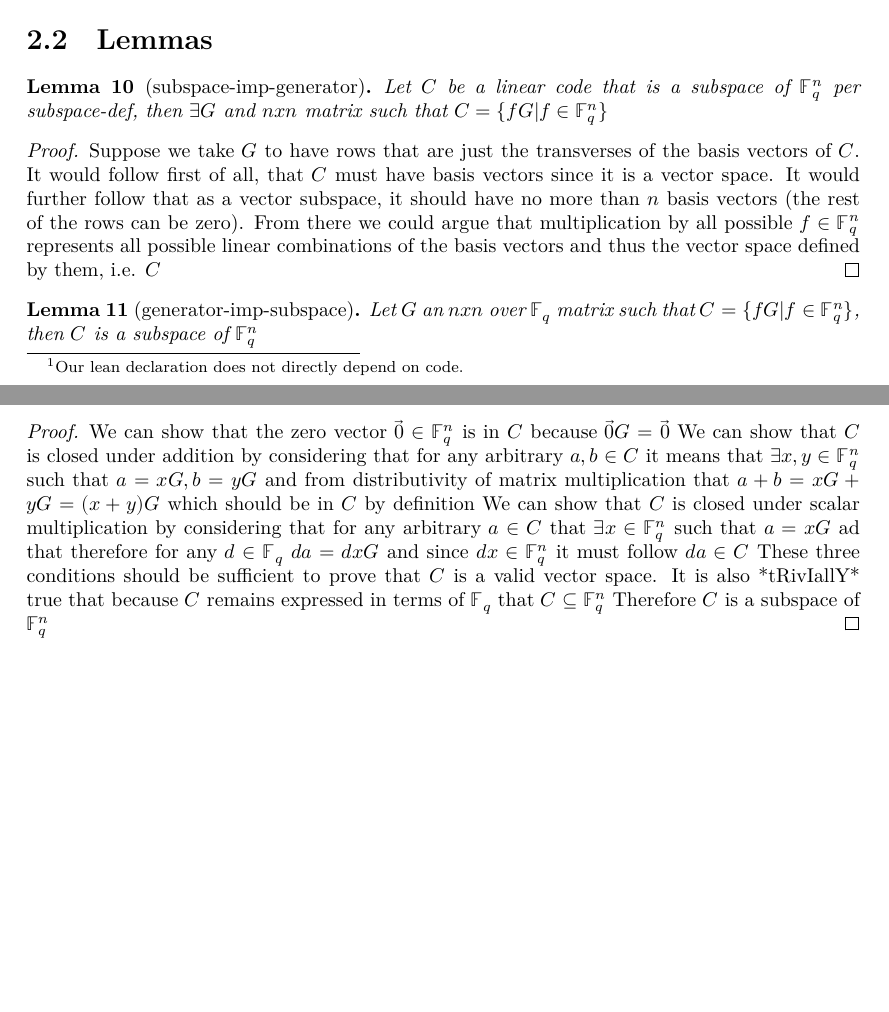
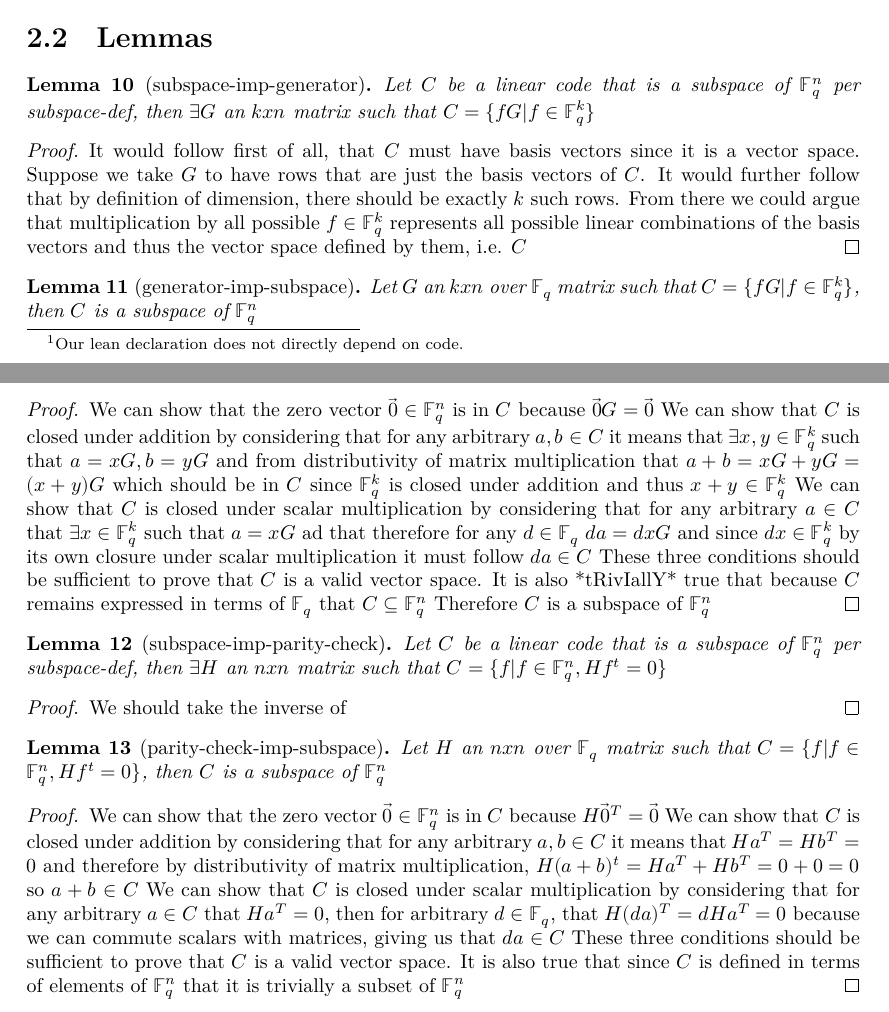
Before and after one commit to wurtylex/LeanECC, a LaTeX document (blueprint/src/print.tex, which reads blueprint/src/sections/lemmas.tex): two parts of pages 3 and 4 of 4, joined at a grey line, cut so that both start at the same text, the shorter picture padded with empty space. Compiled offline with XeLaTeX.

Commit message:
add rudimentary parity match outlines and clean up generator ones

```diff
--- a/blueprint/src/sections/lemmas.tex
+++ b/blueprint/src/sections/lemmas.tex
@@ -3,31 +3,59 @@
 \begin{lemma}[subspace-imp-generator]
     \uses{def:subspace-def}
     \uses{def:generator-def}
-    Let $C$ be a linear code that is a subspace of $\mathbb{F}^{n}_{q}$ per subspace-def, then $\exists G$ and $nxn$ matrix such that $C=\{fG | f\in \mathbb{F}^{n}_{q}\}$
+    Let $C$ be a linear code that is a subspace of $\mathbb{F}^{n}_{q}$ per subspace-def, then $\exists G$ an $kxn$ matrix such that $C=\{fG | f\in \mathbb{F}^{k}_{q}\}$
 \end{lemma}
 
 \begin{proof}
-    Suppose we take $G$ to have rows that are just the transverses of the basis vectors of $C$.
     It would follow first of all, that $C$ must have basis vectors since it is a vector space.
-    It would further follow that as a vector subspace, it should have no more than $n$ basis vectors (the rest of the rows can be zero).
-    From there we could argue that multiplication by all possible $f\in \mathbb{F}^{n}_{q}$ represents all possible linear combinations of the basis vectors and thus the vector space defined by them, i.e. $C$
+    Suppose we take $G$ to have rows that are just the basis vectors of $C$.
+    It would further follow that by definition of dimension, there should be exactly $k$ such rows.
+    From there we could argue that multiplication by all possible $f\in \mathbb{F}^{k}_{q}$ represents all possible linear combinations of the basis vectors and thus the vector space defined by them, i.e. $C$
 \end{proof}
 
 \begin{lemma}[generator-imp-subspace]
     \uses{def:subspace-def}
     \uses{def:generator-def}
-    Let $G$ an $nxn$ over $\mathbb{F}_{q}$ matrix such that $C=\{fG | f\in \mathbb{F}^{n}_{q}\}$, then $C$ is a subspace of $\mathbb{F}^{n}_{q}$
+    Let $G$ an $kxn$ over $\mathbb{F}_{q}$ matrix such that $C=\{fG | f\in \mathbb{F}^{k}_{q}\}$, then $C$ is a subspace of $\mathbb{F}^{n}_{q}$
 \end{lemma}
 
 \begin{proof}
     We can show that the zero vector $\vec{0}\in \mathbb{F}^{n}_{q}$ is in $C$ because $\vec{0}G=\vec{0}$
     We can show that $C$ is closed under addition by considering that for any arbitrary $a,b\in C$ it means that
-        $\exists x,y\in \mathbb{F}^{n}_{q}$ such that $a=xG,b=yG$
-        and from distributivity of matrix multiplication that $a+b=xG+yG=(x+y)G$ which should be in $C$ by definition
+        $\exists x,y\in \mathbb{F}^{k}_{q}$ such that $a=xG,b=yG$
+        and from distributivity of matrix multiplication that $a+b=xG+yG=(x+y)G$ which should be in $C$ since
+        $\mathbb{F}^{k}_{q}$ is closed under addition and thus $x+y\in \mathbb{F}^{k}_{q}$
     We can show that $C$ is closed under scalar multiplication by considering that for any arbitrary $a\in C$ that
-        $\exists x\in \mathbb{F}^{n}_{q}$ such that $a=xG$ ad that therefore for any $d\in \mathbb{F}_{q}$
-        $da=dxG$ and since $dx\in \mathbb{F}^{n}_{q}$ it must follow $da\in C$
+        $\exists x\in \mathbb{F}^{k}_{q}$ such that $a=xG$ ad that therefore for any $d\in \mathbb{F}_{q}$
+        $da=dxG$ and since $dx\in \mathbb{F}^{k}_{q}$ by its own closure under scalar multiplication it must follow $da\in C$
     These three conditions should be sufficient to prove that $C$ is a valid vector space.
     It is also *tRivIallY* true that because $C$ remains expressed in terms of $\mathbb{F}_{q}$ that $C\subseteq \mathbb{F}^{n}_{q}$
     Therefore $C$ is a subspace of $\mathbb{F}^{n}_{q}$
 \end{proof}
+
+\begin{lemma}[subspace-imp-parity-check]
+    \uses{def:subspace-def}
+    \uses{def:parity-check-def}
+    Let $C$ be a linear code that is a subspace of $\mathbb{F}^{n}_{q}$ per subspace-def, then $\exists H$ an $nxn$ matrix such that $C=\{f | f\in \mathbb{F}^{n}_{q}, Hf^t=0\}$
+\end{lemma}
+
+\begin{proof}
+    We should take the inverse of
+\end{proof}
+
+\begin{lemma}[parity-check-imp-subspace]
+    \uses{def:subspace-def}
+    \uses{def:parity-check-def}
+    Let $H$ an $nxn$ over $\mathbb{F}_{q}$ matrix such that $C=\{f | f\in \mathbb{F}^{n}_{q}, Hf^t=0\}$, then $C$ is a subspace of $\mathbb{F}^{n}_{q}$
+\end{lemma}
+
+\begin{proof}
+    We can show that the zero vector $\vec{0}\in \mathbb{F}^{n}_{q}$ is in $C$ because $H\vec{0}^T=\vec{0}$
+    We can show that $C$ is closed under addition by considering that for any arbitrary $a,b\in C$ it means that
+        $Ha^T=Hb^T=0$ and therefore by distributivity of matrix multiplication, $H(a+b)^t = Ha^T+Hb^T=0+0 = 0$ so $a+b\in C$
+    We can show that $C$ is closed under scalar multiplication by considering that for any arbitrary $a\in C$ that
+        $Ha^T=0$, then for arbitrary $d\in \mathbb{F}_{q}$, that $H(da)^T=dHa^T=0$ because we can commute scalars with matrices,
+        giving us that $da\in C$
+    These three conditions should be sufficient to prove that $C$ is a valid vector space.
+    It is also true that since $C$ is defined in terms of elements of $\mathbb{F}^{n}_{q}$ that it is trivially a subset of $\mathbb{F}^{n}_{q}$
+\end{proof}
```
